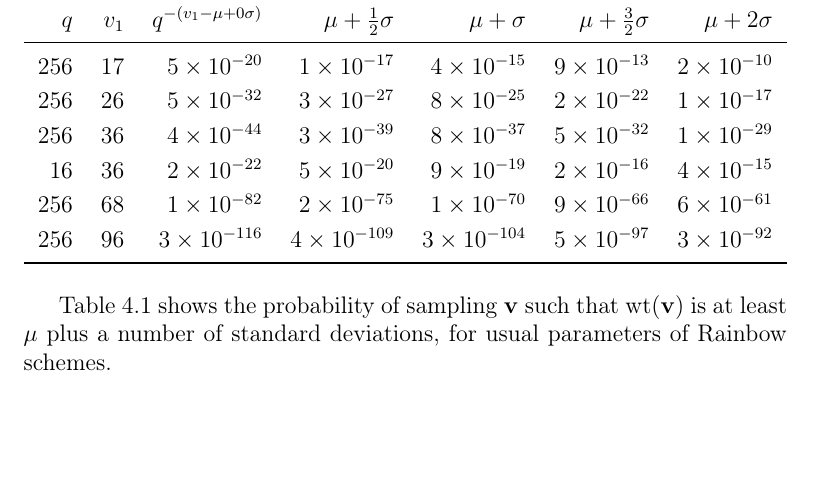
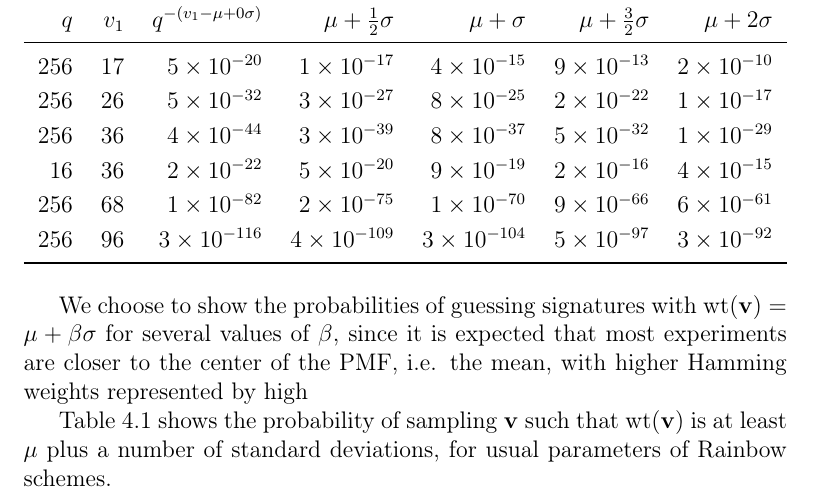
Before and after one commit to zambonin/msc, a LaTeX thesis (main.tex): part of page 58 of 66, cut so that both start at the same text, the shorter picture padded with empty space. Compiled offline with pdfLaTeX.

Commit message:
overleaf_to_git: update main.tex from r14132 to r14146

```diff
--- a/main.tex
+++ b/main.tex
@@ -1425,6 +1425,8 @@ Any sampling may yield an undesirable vinegar threshold, that is, one which Hamm
   \end{tabular}
 \end{table}
 
+We choose to show the probabilities of guessing signatures with $\text{wt}(\mathbf{v}) = \mu + \beta \sigma$ for several values of $\beta$, since it is expected that most experiments are closer to the center of the PMF, i.e. the mean, with higher Hamming weights represented by high
+
 Table~\ref{tab:bin-prob} shows the probability of sampling $\mathbf{v}$ such that $\text{wt}(\mathbf{v})$ is at least $\mu$ plus a number of standard deviations, for usual parameters of Rainbow schemes.
 
 % TODO
```
